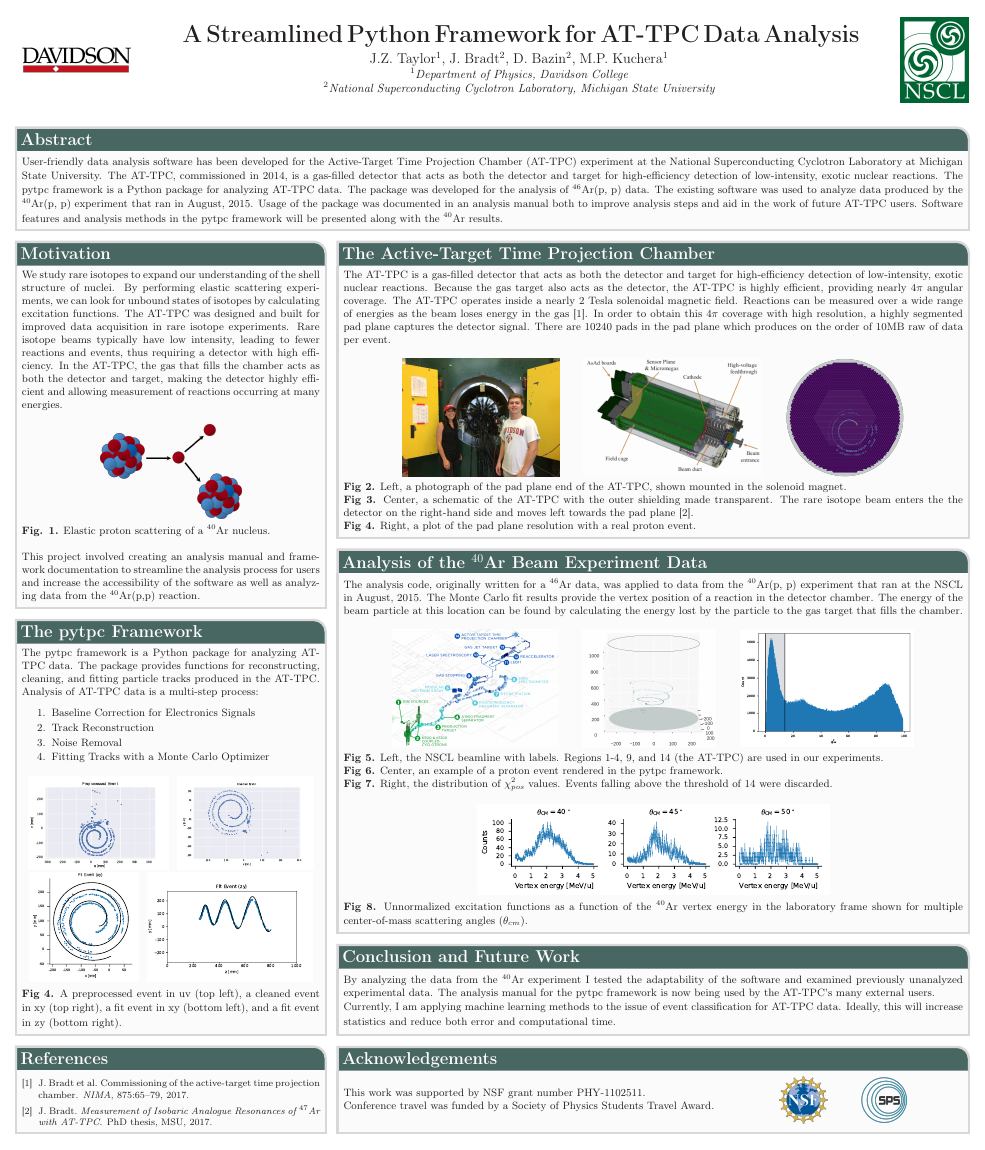
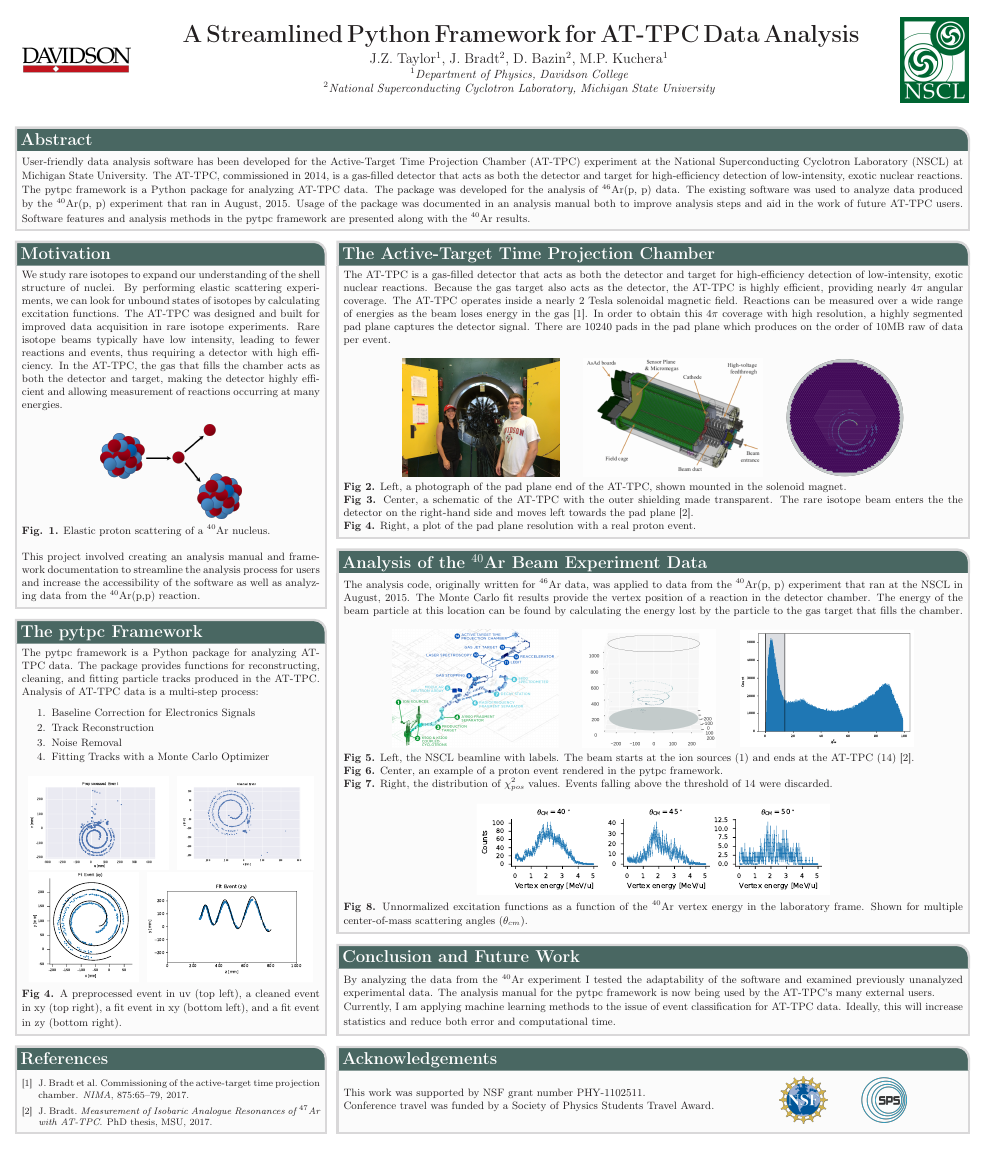
Before and after one commit to jtaylorz/attpc-summer-poster, a LaTeX poster (mainDNP.tex): the whole page. Compiled offline with pdfLaTeX.

Commit message:
Minor edits before printing

```diff
--- a/mainDNP.tex
+++ b/mainDNP.tex
@@ -82,7 +82,7 @@ boxshade=plain
 %	ABSTRACT
 %----------------------------------------------------------------------------------------
 \headerbox{Abstract}{name=abstract,column=0,row=0, span=3}{
-\small{User-friendly data analysis software has been developed for the Active-Target Time Projection Chamber (AT-TPC) experiment at the National Superconducting Cyclotron Laboratory at Michigan State University. The AT-TPC, commissioned in 2014, is a gas-filled detector that acts as both the detector and target for high-efficiency detection of low-intensity, exotic nuclear reactions. The pytpc framework is a Python package for analyzing AT-TPC data. The package was developed for the analysis of $^{46}$Ar(p, p) data. The existing software was used to analyze data produced by the $^{40}$Ar(p, p) experiment that ran in August, 2015. Usage of the package was documented in an analysis manual both to improve analysis steps and aid in the work of future AT-TPC users. Software features and analysis methods in the pytpc framework will be presented along with the $^{40}$Ar results.}
+\small{User-friendly data analysis software has been developed for the Active-Target Time Projection Chamber (AT-TPC) experiment at the National Superconducting Cyclotron Laboratory (NSCL) at Michigan State University. The AT-TPC, commissioned in 2014, is a gas-filled detector that acts as both the detector and target for high-efficiency detection of low-intensity, exotic nuclear reactions. The pytpc framework is a Python package for analyzing AT-TPC data. The package was developed for the analysis of $^{46}$Ar(p, p) data. The existing software was used to analyze data produced by the $^{40}$Ar(p, p) experiment that ran in August, 2015. Usage of the package was documented in an analysis manual both to improve analysis steps and aid in the work of future AT-TPC users. Software features and analysis methods in the pytpc framework are presented along with the $^{40}$Ar results.}
 }
 %----------------------------------------------------------------------------------------
 %	THE AT-TPC
@@ -129,7 +129,7 @@ This project involved creating an analysis manual and framework documentation to
 %	40AR ANALYSIS
 %----------------------------------------------------------------------------------------
 \headerbox{Analysis of the $^{40}$Ar Beam Experiment Data}{name=analysis,span=2,column=1,row=1, below=attpc}
-{\small{The analysis code, originally written for a $^{46}$Ar data, was applied to data from the $^{40}$Ar(p, p) experiment that ran at the NSCL in August,  2015.}
+{\small{The analysis code, originally written for $^{46}$Ar data, was applied to data from the $^{40}$Ar(p, p) experiment that ran at the NSCL in August,  2015.}
 \small{The Monte Carlo fit results provide the vertex position of a reaction in the detector chamber. The energy of the beam particle at this location can be found by calculating the energy lost by the particle to the gas target that fills the chamber.}
 
 \begin{center}
@@ -141,7 +141,7 @@ This project involved creating an analysis manual and framework documentation to
 \end{center}
 \vspace{-1em}
 
-\small{\textbf{Fig 5.} Left, the NSCL beamline with labels. Regions 1-4, 9, and 14 (the AT-TPC) are used in our experiments.}
+\small{\textbf{Fig 5.} Left, the NSCL beamline with labels. The beam starts at the ion sources (1) and ends at the AT-TPC (14) \cite{Bradt-thesis}.}
 
 \small{\textbf{Fig 6.} Center, an example of a proton event rendered in the pytpc framework.}
 
```
Also changed, not shown: mainDNP.tex (2 more changed lines).
